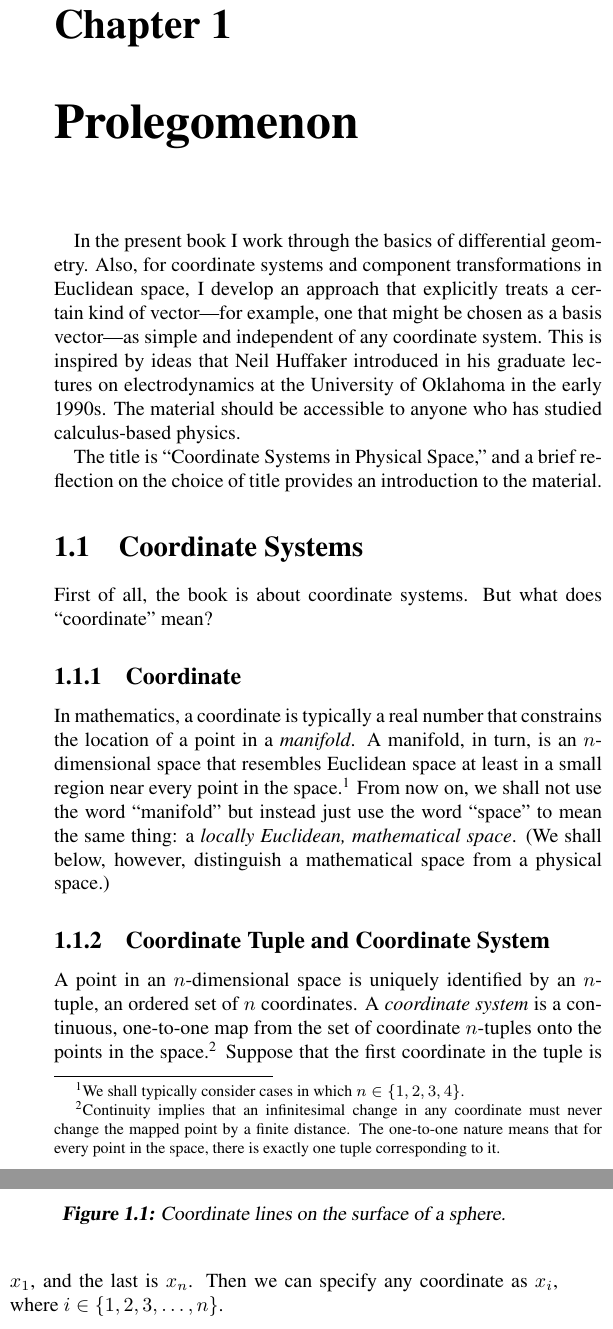
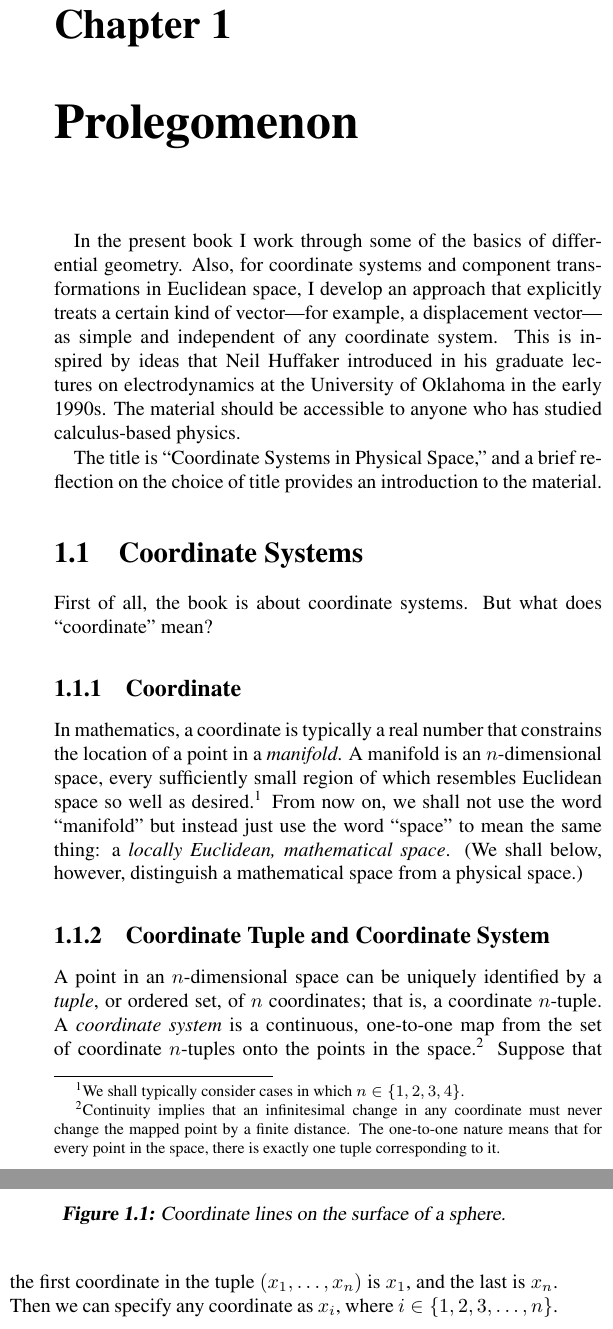
Before and after one commit to tevaughan/coordinate-systems, a LaTeX thesis (coordsys.tex, which reads prolegomenon.tex): two parts of the columns of page 7 of 17, joined at a grey line, cut so that both start at the same text. Compiled offline with pdfLaTeX.

Commit message:
Updated text.

```diff
--- a/prolegomenon.tex
+++ b/prolegomenon.tex
@@ -3,14 +3,14 @@
 
 \chapter{Prolegomenon}
 
-In the present book I work through the basics of differential geometry.  Also,
-for coordinate systems and component transformations in Euclidean space, I
-develop an approach that explicitly treats a certain kind of vector---for
-example, one that might be chosen as a basis vector---as simple and independent
-of any coordinate system.  This is inspired by ideas that Neil Huffaker
-introduced in his graduate lectures on electrodynamics at the University of
-Oklahoma in the early 1990s.  The material should be accessible to anyone who
-has studied calculus-based physics.
+In the present book I work through some of the basics of differential geometry.
+Also, for coordinate systems and component transformations in Euclidean space,
+I develop an approach that explicitly treats a certain kind of vector---for
+example, a displacement vector---as simple and independent of any coordinate
+system.  This is inspired by ideas that Neil Huffaker introduced in his
+graduate lectures on electrodynamics at the University of Oklahoma in the early
+1990s.  The material should be accessible to anyone who has studied
+calculus-based physics.
 
 The title is ``Coordinate Systems in Physical Space,'' and a brief reflection
 on the choice of title provides an introduction to the material.
@@ -23,9 +23,9 @@ First of all, the book is about coordinate systems.  But what does
 \subsection{Coordinate}
 
 In mathematics, a coordinate is typically a real number that constrains the
-location of a point in a \emph{manifold}.  A manifold, in turn, is an
-$n$-dimensional space that resembles Euclidean space at least in a small region
-near every point in the space.\footnote{%
+location of a point in a \emph{manifold}.  A manifold is an $n$-dimensional
+space, every sufficiently small region of which resembles Euclidean space so
+well as desired.\footnote{%
    We shall typically consider cases in which $n \in \{1, 2, 3, 4\}$.%
 }
 From now on, we shall not use the word ``manifold'' but instead just use the
@@ -35,18 +35,18 @@ physical space.)
 
 \subsection{Coordinate Tuple and Coordinate System}
 
-A point in an $n$-dimensional space is uniquely identified by an $n$-tuple, an
-ordered set of $n$ coordinates.  A \emph{coordinate system} is a continuous,
-one-to-one map from the set of coordinate $n$-tuples onto the points in the
-space.\footnote{%
+A point in an $n$-dimensional space can be uniquely identified by a
+\emph{tuple}, or ordered set, of $n$ coordinates; that is, a coordinate
+$n$-tuple.  A \emph{coordinate system} is a continuous, one-to-one map from the
+set of coordinate $n$-tuples onto the points in the space.\footnote{%
    Continuity implies that an infinitesimal change in any coordinate must never
    change the mapped point by a finite distance.  The one-to-one nature means
    that for every point in the space, there is exactly one tuple corresponding
    to it.%
 }
-Suppose that the first coordinate in the tuple is $x_1$, and the last is $x_n$.
-Then we can specify any coordinate as $x_i$, where $i \in \{1, 2, 3, \ldots,
-n\}$.
+Suppose that the first coordinate in the tuple $(x_1, \ldots, x_n)$ is $x_1$,
+and the last is $x_n$.  Then we can specify any coordinate as $x_i$, where $i
+\in \{1, 2, 3, \ldots, n\}$.
 
 \subsection{Coordinate Line}
 
```
Also changed, not shown: prolegomenon.tex (27 more changed lines).
